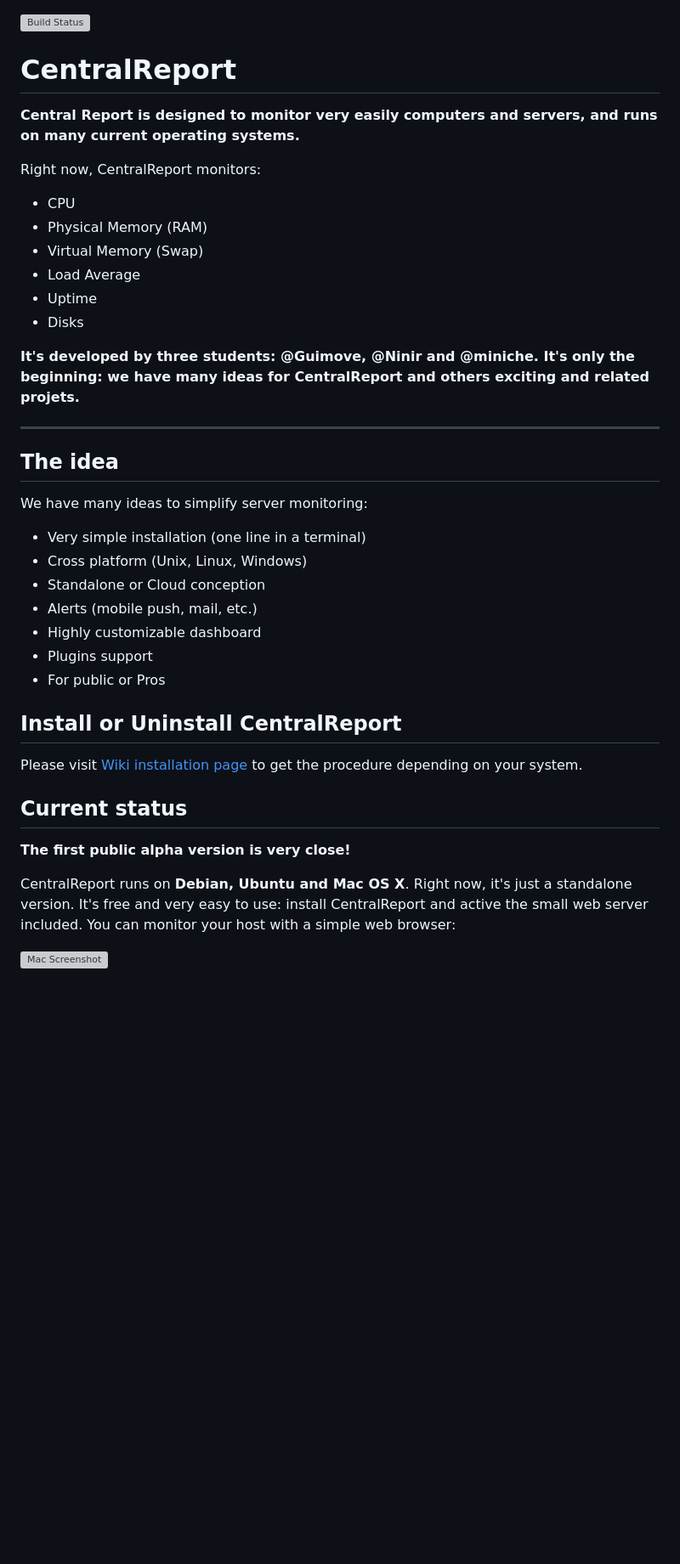
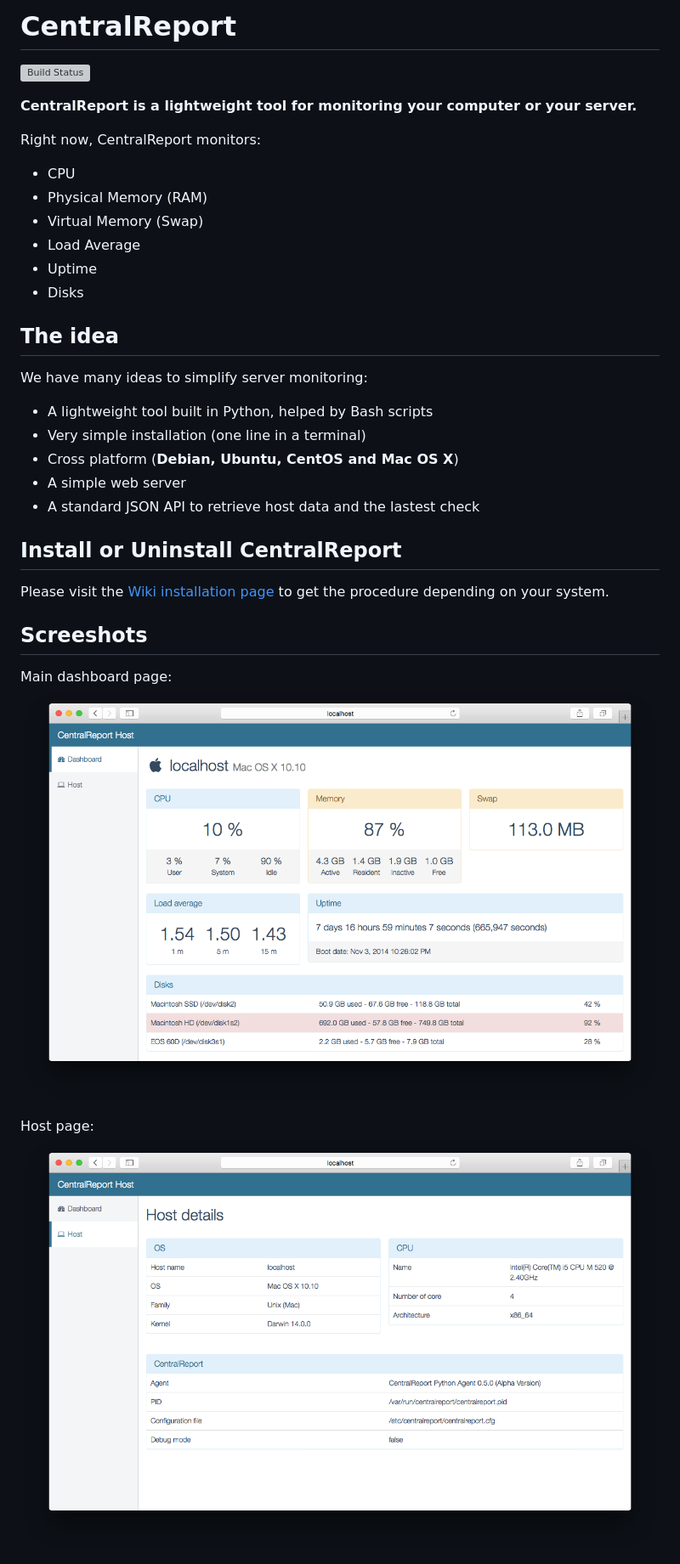
Before and after one commit to CentralReport/CentralReport, a Markdown page: README.md, the part around the change printed below. Shown: that part at 85% size. Rendered like a GitHub page; pictures changed too: tools/screenshots/Web_dashboard_0.6.0.png (added), tools/screenshots/Web_host_0.6.0.png (added); blank space fills up the shorter version; grey boxes are pictures that could not be loaded.

Commit message:
Improved README.md with the latest improvements (0.6.0)

```diff
--- a/README.md
+++ b/README.md
@@ -1,8 +1,8 @@
+# CentralReport
+
 [![Build Status](https://travis-ci.org/CentralReport/CentralReport.png?branch=master)](https://travis-ci.org/CentralReport/CentralReport)
 
-# CentralReport
-
-**Central Report is designed to monitor very easily computers and servers, and runs on many current operating systems.**
+**CentralReport is a lightweight tool for monitoring your computer or your server.**
 
 Right now, CentralReport monitors:
 
@@ -13,32 +13,25 @@ Right now, CentralReport monitors:
 * Uptime
 * Disks
 
-**It's developed by three students: @Guimove, @Ninir and @miniche. It's only the beginning: we have many ideas for CentralReport and others exciting and related projets.**
-
-****
-
 ## The idea
 
 We have many ideas to simplify server monitoring:
 
+* A lightweight tool built in Python, helped by Bash scripts
 * Very simple installation (one line in a terminal)
-* Cross platform (Unix, Linux, Windows)
-* Standalone or Cloud conception
-* Alerts (mobile push, mail, etc.)
-* Highly customizable dashboard
-* Plugins support
-* For public or Pros
-
+* Cross platform (**Debian, Ubuntu, CentOS and Mac OS X**)
+* A simple web server
+* A standard JSON API to retrieve host data and the lastest check
 
 ## Install or Uninstall CentralReport
-Please visit [Wiki installation page](https://github.com/CentralReport/CentralReport/wiki/Installation) to get the procedure depending on your system.
 
+Please visit the [Wiki installation page](http://docs.centralreport.net/unix-agent/install) to get the procedure depending on your system.
 
-## Current status
-**The first public alpha version is very close!**
+## Screeshots
 
-CentralReport runs on **Debian, Ubuntu and Mac OS X**.
-Right now, it's just a standalone version. It's free and very easy to use: install CentralReport and active the small web server included. You can monitor your host with a simple web browser:
+Main dashboard page:
+![Mac Screenshot](tools/screenshots/Web_dashboard_0.6.0.png)
 
-![Mac Screenshot](https://raw.github.com/CentralReport/CentralReport/master/tools/screenshots/Capture_Mac.png)
+Host page:
+![Mac Screenshot](tools/screenshots/Web_host_0.6.0.png)
 
```
Also changed, not shown: other parts of README.md (+2 -2 lines).
